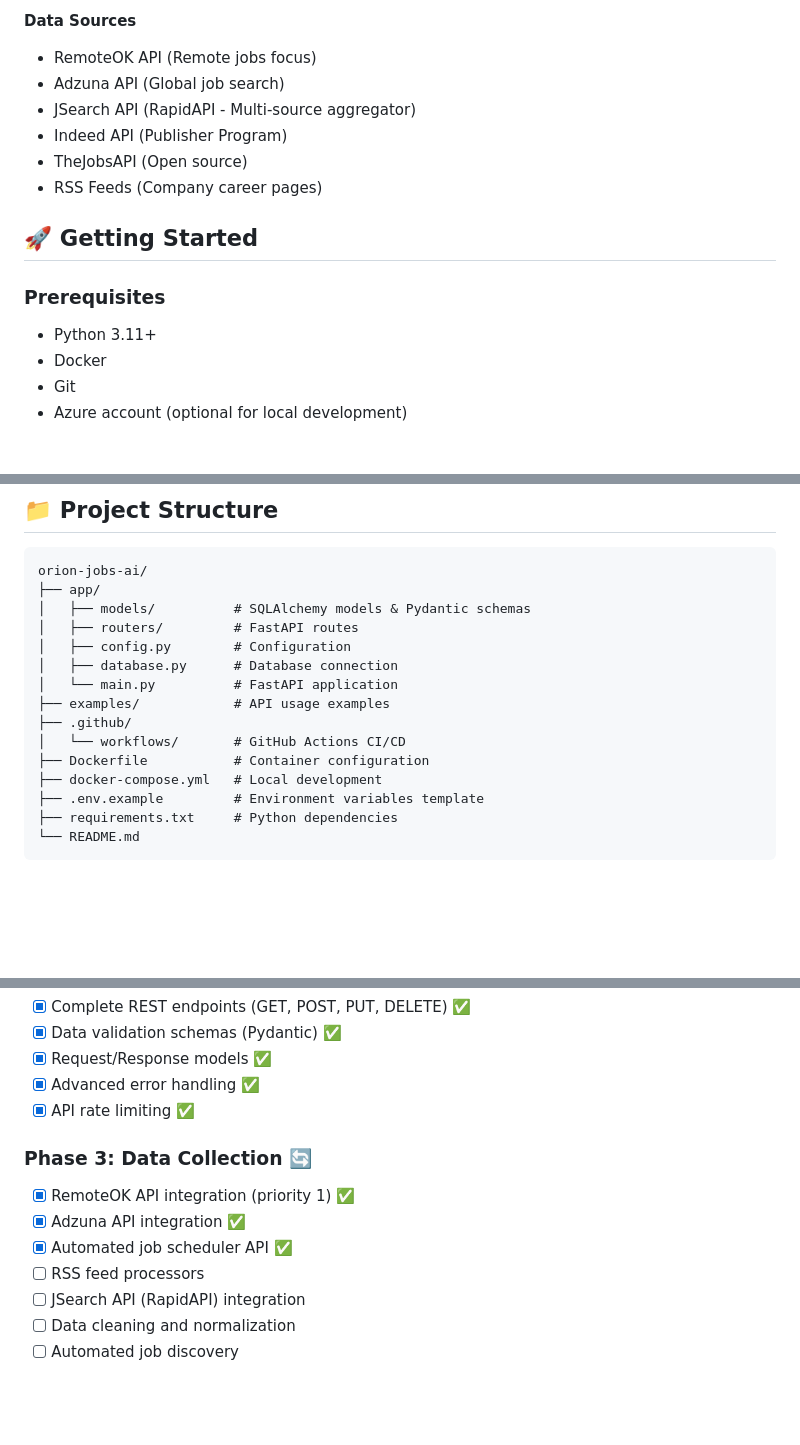
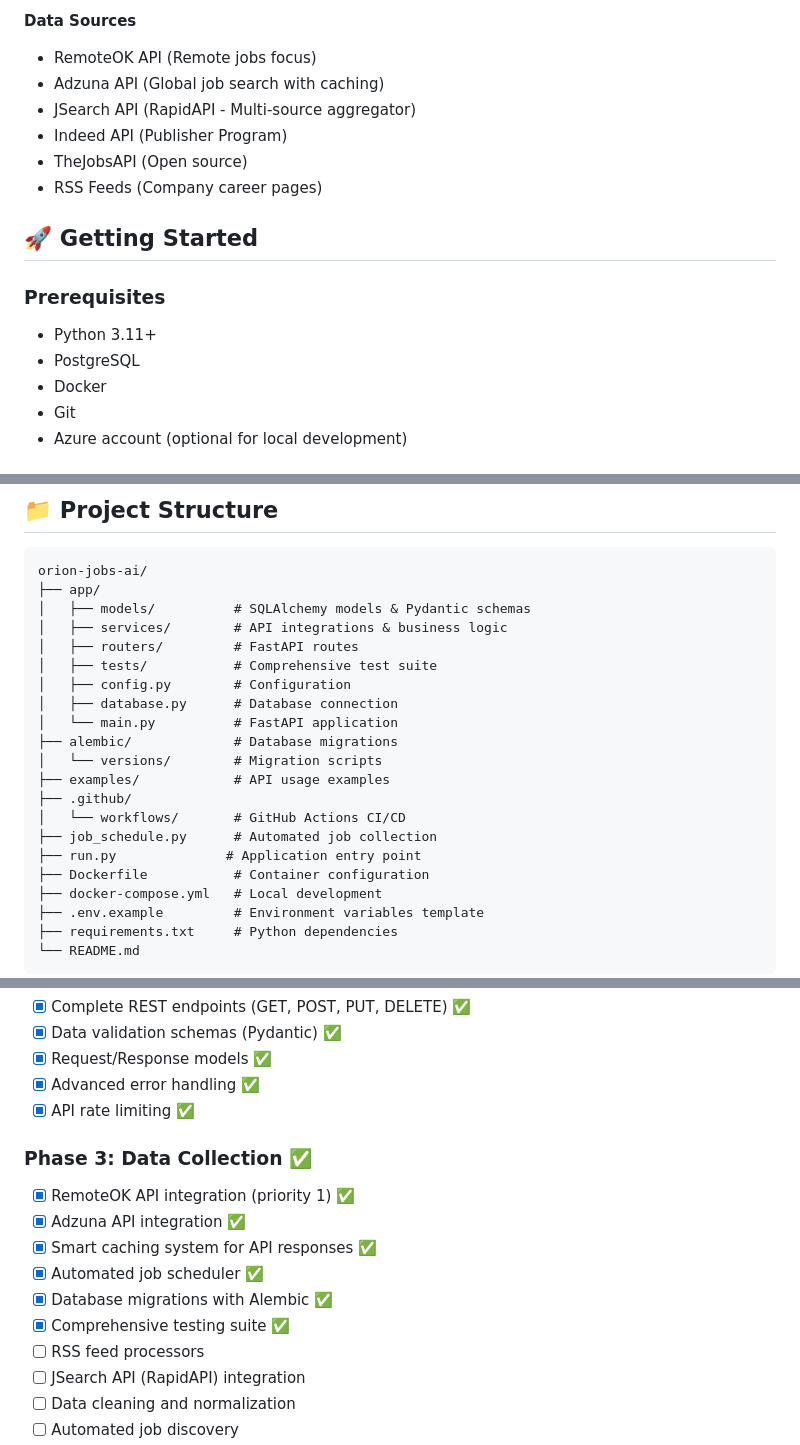
Before and after one commit to GuiDev-01/orion-jobs-ai, a Markdown page: README.md, 3 parts joined by grey strips. Rendered like a GitHub page; blank space fills up the shorter version.

```diff
--- a/README.md
+++ b/README.md
@@ -50,7 +59,7 @@ Transform your job search from hours of manual browsing to intelligent, automate
 
 **Data Sources**
 - RemoteOK API (Remote jobs focus)
-- Adzuna API (Global job search)
+- Adzuna API (Global job search with caching)
 - JSearch API (RapidAPI - Multi-source aggregator)
 - Indeed API (Publisher Program)
 - TheJobsAPI (Open source)
@@ -60,6 +69,7 @@ Transform your job search from hours of manual browsing to intelligent, automate
 
 ### Prerequisites
 - Python 3.11+
+- PostgreSQL
 - Docker
 - Git
 - Azure account (optional for local development)
@@ -140,13 +165,19 @@ git push origin main
 orion-jobs-ai/
 ├── app/
 │   ├── models/          # SQLAlchemy models & Pydantic schemas
+│   ├── services/        # API integrations & business logic
 │   ├── routers/         # FastAPI routes
+│   ├── tests/           # Comprehensive test suite
 │   ├── config.py        # Configuration
 │   ├── database.py      # Database connection
 │   └── main.py          # FastAPI application
+├── alembic/             # Database migrations
+│   └── versions/        # Migration scripts
 ├── examples/            # API usage examples
 ├── .github/
 │   └── workflows/       # GitHub Actions CI/CD
+├── job_schedule.py      # Automated job collection
+├── run.py              # Application entry point
 ├── Dockerfile           # Container configuration
 ├── docker-compose.yml   # Local development
 ├── .env.example         # Environment variables template
@@ -168,10 +199,13 @@ orion-jobs-ai/
 - [x] Advanced error handling ✅
 - [x] API rate limiting ✅
 
-### Phase 3: Data Collection 🔄
+### Phase 3: Data Collection ✅
 - [x] RemoteOK API integration (priority 1) ✅
 - [x] Adzuna API integration ✅
-- [x] Automated job scheduler API ✅
+- [x] Smart caching system for API responses ✅
+- [x] Automated job scheduler ✅
+- [x] Database migrations with Alembic ✅
+- [x] Comprehensive testing suite ✅
 - [ ] RSS feed processors
 - [ ] JSearch API (RapidAPI) integration
 - [ ] Data cleaning and normalization
```
Also changed, not shown: other parts of README.md (+49 -5 lines).
